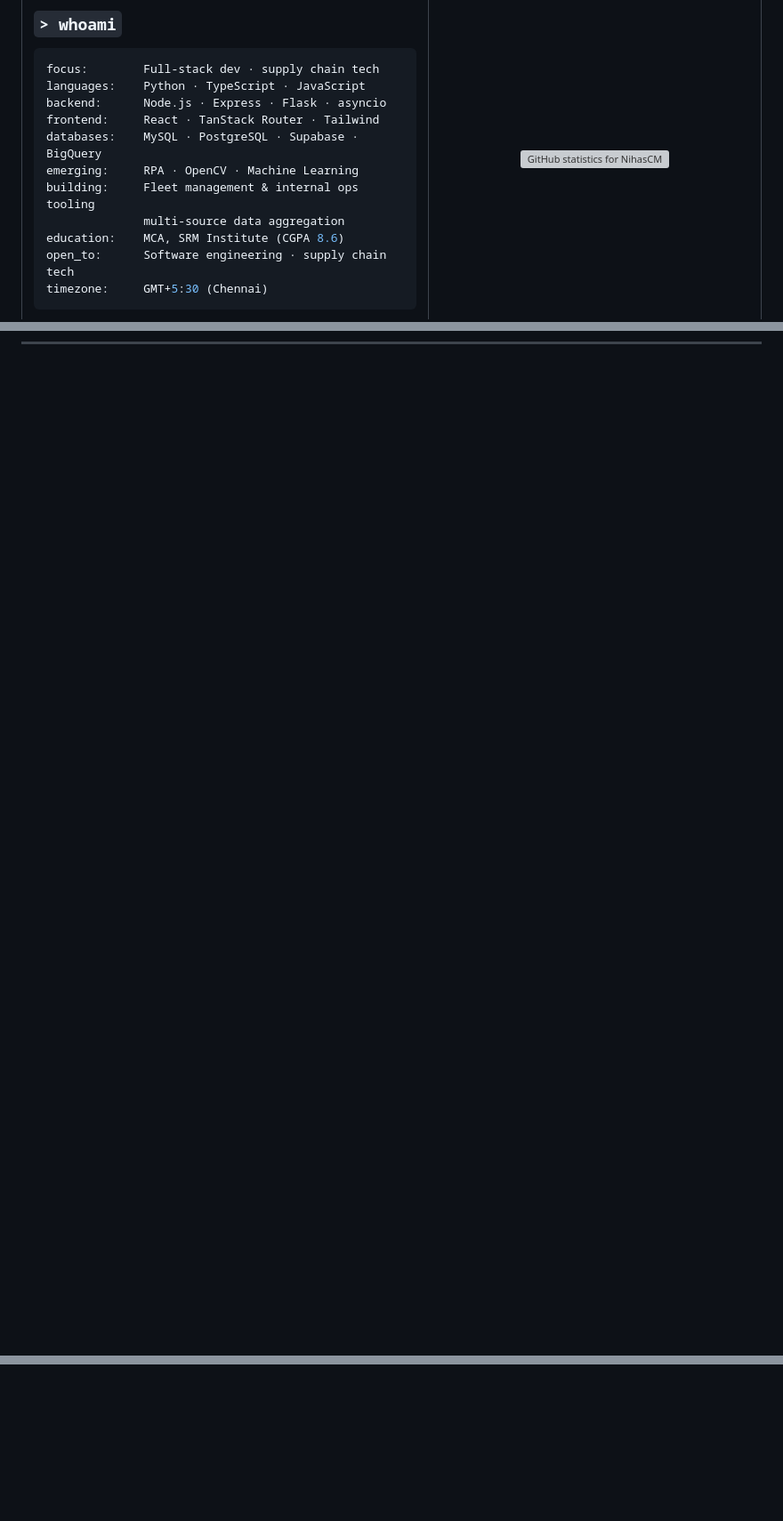
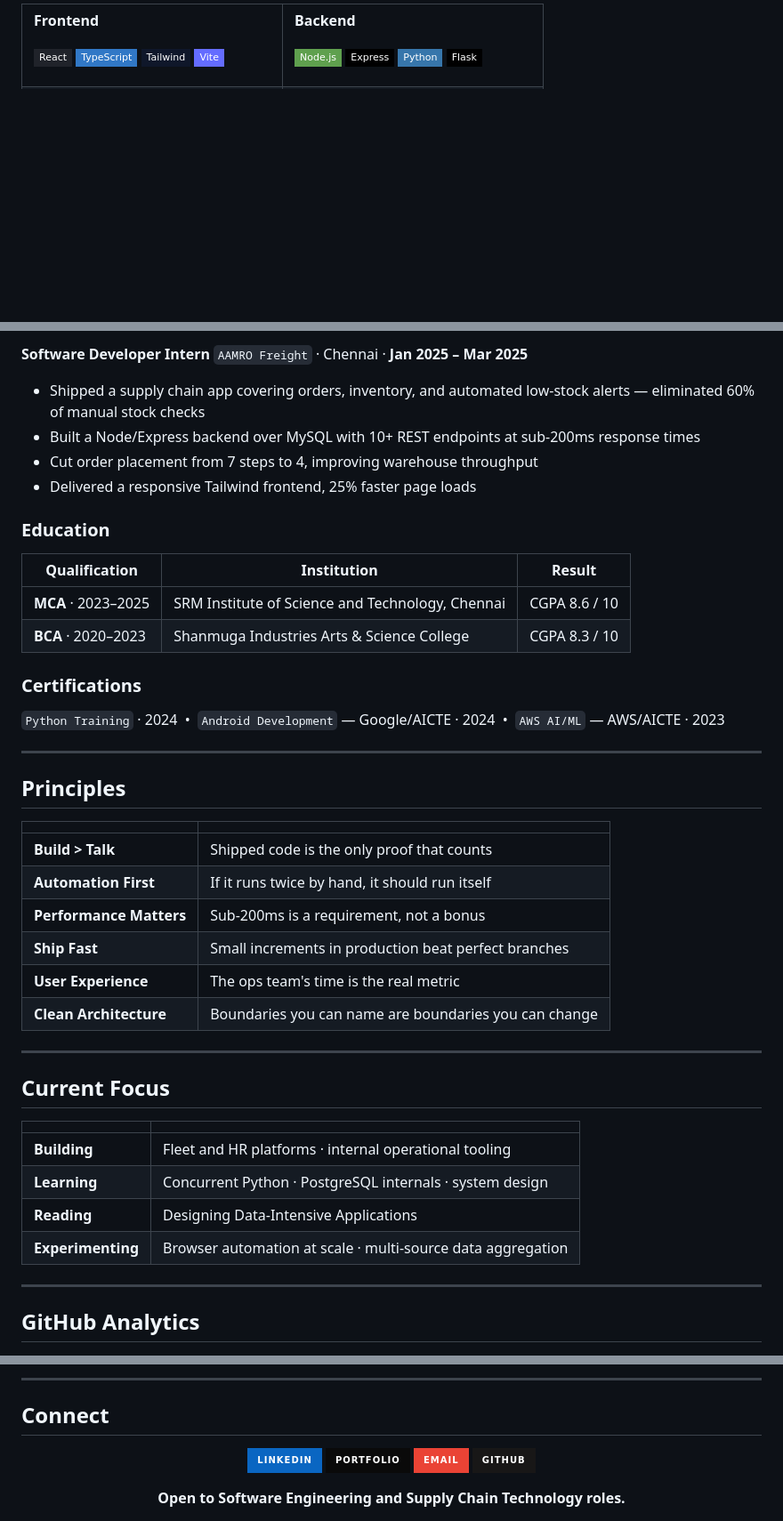
Before and after one commit to NihasCM/NihasCM, a Markdown page: README.md, 3 parts joined by grey strips. Shown at 89% size. Rendered like a GitHub page; badges without logos; blank space fills up the shorter version; grey boxes are pictures that could not be loaded.

Commit message:
Redesign profile README: hero, stack cards, project cards, analytics

````diff
--- a/README.md
+++ b/README.md
@@ -189,18 +72,9 @@ Python · OpenCV · Computer Vision · Machine Learning
 
-### `> whoami`
+**Frontend**
 
-```yaml
-focus:        Full-stack dev · supply chain tech
-languages:    Python · TypeScript · JavaScript
-backend:      Node.js · Express · Flask · asyncio
-frontend:     React · TanStack Router · Tailwind
-databases:    MySQL · PostgreSQL · Supabase · BigQuery
-emerging:     RPA · OpenCV · Machine Learning
-building:     Fleet management & internal ops tooling
-              multi-source data aggregation
-education:    MCA, SRM Institute (CGPA 8.6)
-open_to:      Software engineering · supply chain tech
-timezone:     GMT+5:30 (Chennai)
-```
+![React](https://img.shields.io/badge/React-20232A?style=flat-square&logo=react&logoColor=61DAFB)
+![TypeScript](https://img.shields.io/badge/TypeScript-3178C6?style=flat-square&logo=typescript&logoColor=white)
+![Tailwind](https://img.shields.io/badge/Tailwind-0F172A?style=flat-square&logo=tailwindcss&logoColor=38BDF8)
+![Vite](https://img.shields.io/badge/Vite-646CFF?style=flat-square&logo=vite&logoColor=white)
 
 </td>
@@ -244,2 +266,51 @@ timezone:     GMT+5:30 (Chennai)
+**Software Developer Intern**
+`AAMRO Freight` · Chennai · **Jan 2025 – Mar 2025**
+
+- Shipped a supply chain app covering orders, inventory, and automated
+  low-stock alerts — eliminated 60% of manual stock checks
+- Built a Node/Express backend over MySQL with 10+ REST endpoints at
+  sub-200ms response times
+- Cut order placement from 7 steps to 4, improving warehouse throughput
+- Delivered a responsive Tailwind frontend, 25% faster page loads
+
+### Education
+
+| Qualification | Institution | Result |
+|---|---|---|
+| **MCA** · 2023–2025 | SRM Institute of Science and Technology, Chennai | CGPA 8.6 / 10 |
+| **BCA** · 2020–2023 | Shanmuga Industries Arts & Science College | CGPA 8.3 / 10 |
+
+### Certifications
+
+`Python Training` · 2024 &nbsp;•&nbsp; `Android Development` — Google/AICTE · 2024 &nbsp;•&nbsp; `AWS AI/ML` — AWS/AICTE · 2023
+
+---
+
+## Principles
+
+|  |  |
+|---|---|
+| **Build > Talk** | Shipped code is the only proof that counts |
+| **Automation First** | If it runs twice by hand, it should run itself |
+| **Performance Matters** | Sub-200ms is a requirement, not a bonus |
+| **Ship Fast** | Small increments in production beat perfect branches |
+| **User Experience** | The ops team's time is the real metric |
+| **Clean Architecture** | Boundaries you can name are boundaries you can change |
+
+---
+
+## Current Focus
+
+|  |  |
+|---|---|
+| **Building** | Fleet and HR platforms · internal operational tooling |
+| **Learning** | Concurrent Python · PostgreSQL internals · system design |
+| **Reading** | Designing Data-Intensive Applications |
+| **Experimenting** | Browser automation at scale · multi-source data aggregation |
+
+---
+
+## GitHub Analytics
+
 <div align="center">
 
@@ -256,2 +325,16 @@ timezone:     GMT+5:30 (Chennai)
 
 </div>
+
+---
+
+## Connect
+
+<div align="center">
+
+[![LinkedIn](https://img.shields.io/badge/LinkedIn-0A66C2?style=for-the-badge&logo=linkedin&logoColor=white)](https://www.linkedin.com/in/nihas23/)
+[![Portfolio](https://img.shields.io/badge/Portfolio-0A0A0A?style=for-the-badge&logo=googlechrome&logoColor=white)](https://nihascm.github.io/nihascm.dev/)
+[![Email](https://img.shields.io/badge/Email-EA4335?style=for-the-badge&logo=gmail&logoColor=white)](mailto:nihasnooruliyen@gmail.com)
+[![GitHub](https://img.shields.io/badge/GitHub-181717?style=for-the-badge&logo=github&logoColor=white)](https://github.com/NihasCM)
+
+**Open to Software Engineering and Supply Chain Technology roles.**
+
````
Also changed, not shown: other parts of README.md (+220 -188 lines).
